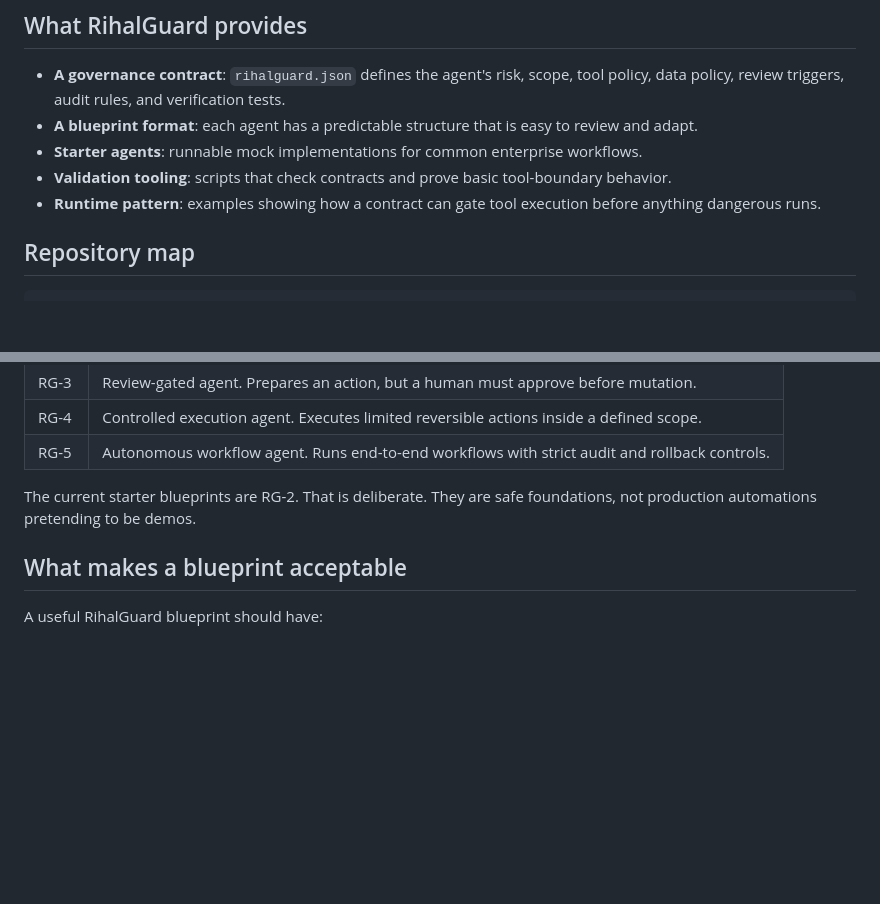
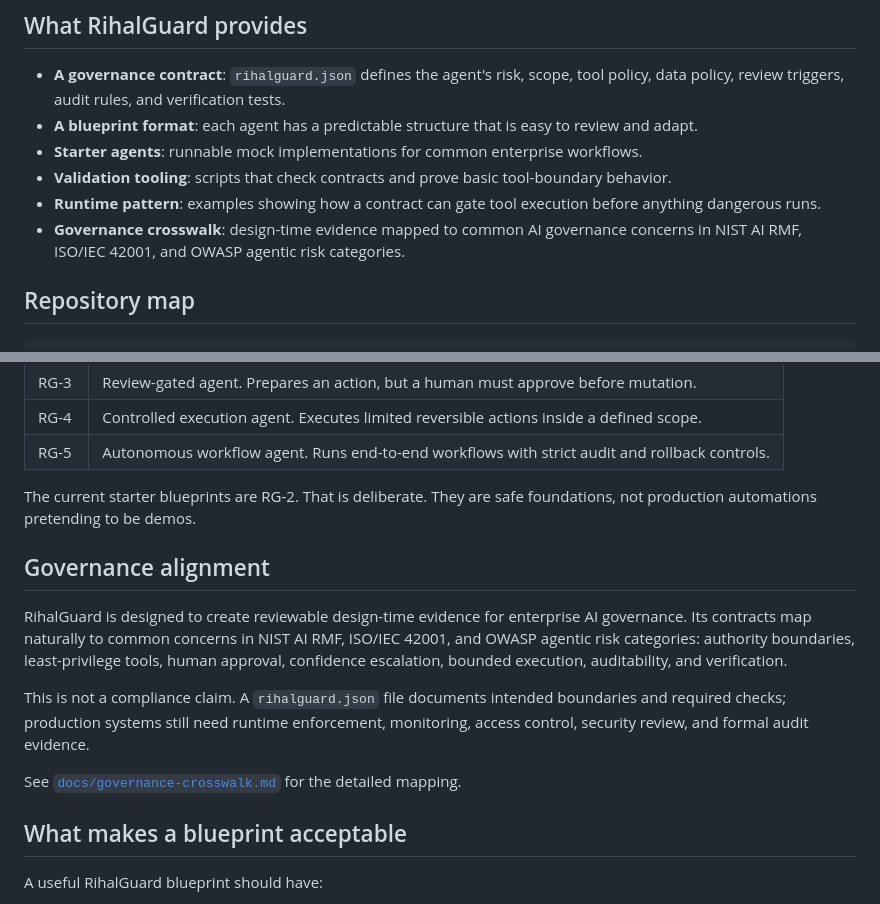
Before and after one commit to ibikigosu/RihalGuard, a Markdown page: README.md, 2 parts joined by grey strips. Rendered like a GitHub page; blank space fills up the shorter version.

Commit message:
Add governance crosswalk documentation

```diff
--- a/README.md
+++ b/README.md
@@ -29,6 +29,7 @@ Every blueprint in this repo answers five questions before implementation begins
 - **Starter agents**: runnable mock implementations for common enterprise workflows.
 - **Validation tooling**: scripts that check contracts and prove basic tool-boundary behavior.
 - **Runtime pattern**: examples showing how a contract can gate tool execution before anything dangerous runs.
+- **Governance crosswalk**: design-time evidence mapped to common AI governance concerns in NIST AI RMF, ISO/IEC 42001, and OWASP agentic risk categories.
 
 ## Repository map
 
@@ -108,6 +109,14 @@ RihalGuard uses six levels:
 
 The current starter blueprints are RG-2. That is deliberate. They are safe foundations, not production automations pretending to be demos.
 
+## Governance alignment
+
+RihalGuard is designed to create reviewable design-time evidence for enterprise AI governance. Its contracts map naturally to common concerns in NIST AI RMF, ISO/IEC 42001, and OWASP agentic risk categories: authority boundaries, least-privilege tools, human approval, confidence escalation, bounded execution, auditability, and verification.
+
+This is not a compliance claim. A `rihalguard.json` file documents intended boundaries and required checks; production systems still need runtime enforcement, monitoring, access control, security review, and formal audit evidence.
+
+See [`docs/governance-crosswalk.md`](docs/governance-crosswalk.md) for the detailed mapping.
+
 ## What makes a blueprint acceptable
 
 A useful RihalGuard blueprint should have:
```
Also changed, not shown: SPEC.md (+8 -0 lines), docs/governance-crosswalk.md (added, +59 -0 lines).
